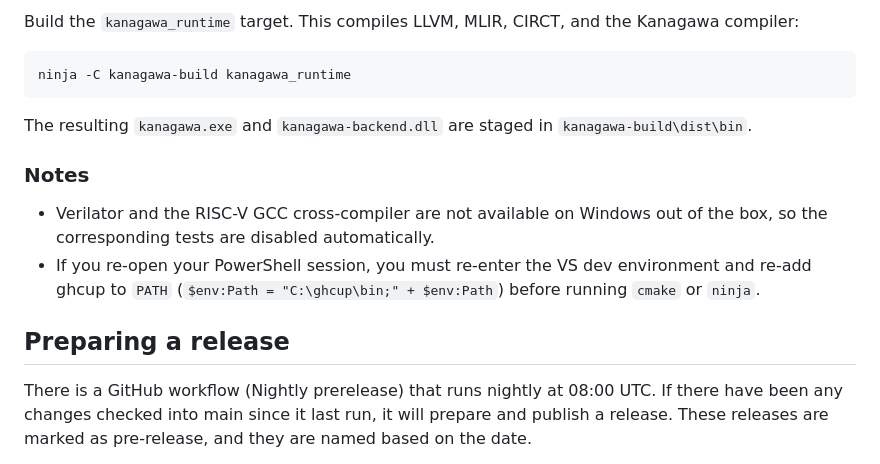
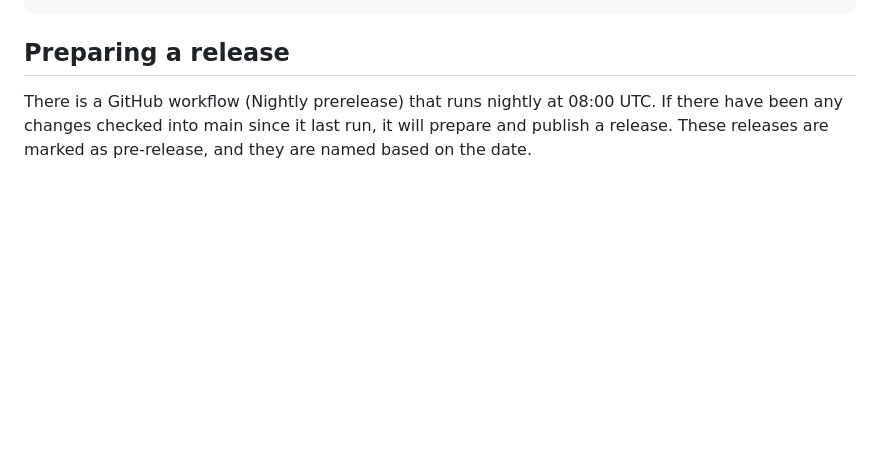
Before and after one commit to microsoft/kanagawa, a Markdown page: BUILDING.md, the part around one of its changes. Rendered like a GitHub page; blank space fills up the shorter version.

````diff
--- a/BUILDING.md
+++ b/BUILDING.md
@@ -319,18 +239,3 @@ cmake -S kanagawa -B kanagawa-build -G Ninja `
-Build the `kanagawa_runtime` target. This compiles LLVM, MLIR, CIRCT, and the Kanagawa compiler:
-
-```powershell
-ninja -C kanagawa-build kanagawa_runtime
-```
-
-The resulting `kanagawa.exe` and `kanagawa-backend.dll` are staged in
-`kanagawa-build\dist\bin`.
-
-### Notes
-
-- Verilator and the RISC-V GCC cross-compiler are not available on Windows out of the box, so
-  the corresponding tests are disabled automatically.
-- If you re-open your PowerShell session, you must re-enter the VS dev environment and re-add ghcup to `PATH` (`$env:Path = "C:\ghcup\bin;" + $env:Path`)
-  before running `cmake` or `ninja`.
 
 ## Preparing a release
 
````
Also changed, not shown: other parts of BUILDING.md (+9 -89 lines).
